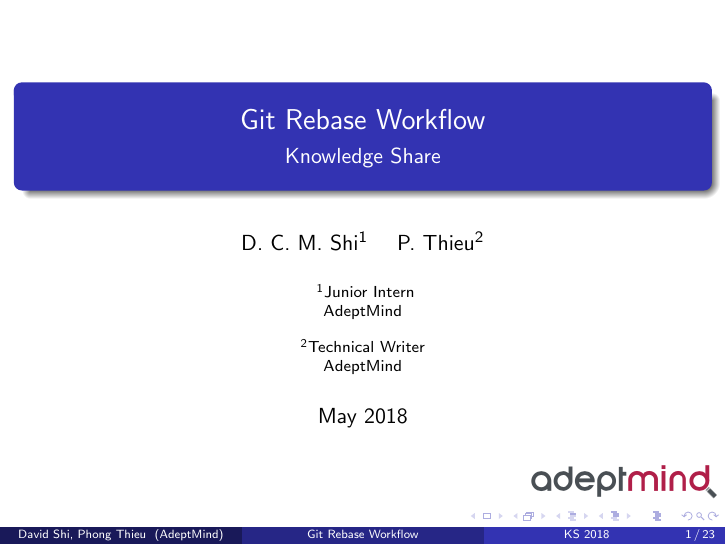
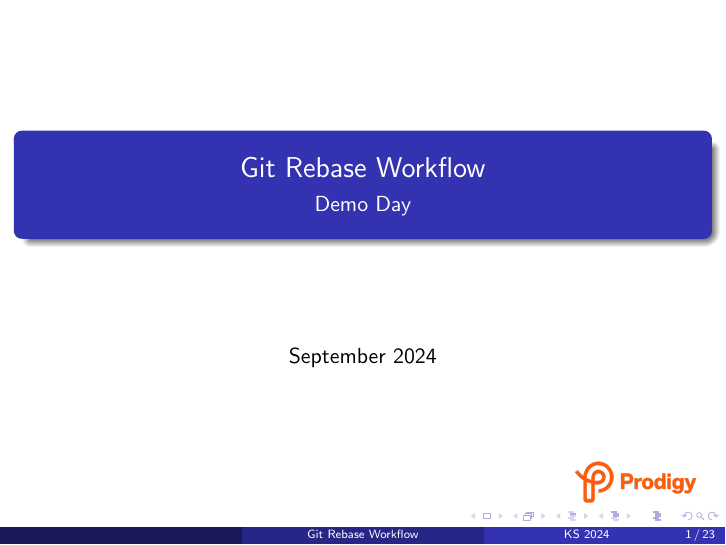
Before and after one commit to dcmshi/rebase-demo, LaTeX slides (rebase-workflow.tex): page 1 of 27. Compiled offline with pdfLaTeX.

Commit message:
update LaTeX slides

```diff
--- a/rebase-workflow.tex
+++ b/rebase-workflow.tex
@@ -13,20 +13,9 @@
 \title[Git Rebase Workflow] %optional
 {Git Rebase Workflow}
 
-\subtitle{Knowledge Share}
+\subtitle{Demo Day}
 
-\author[David Shi, Phong Thieu] % (optional)
-{D.~C.~M.~Shi\inst{1} \and P.~Thieu\inst{2}}
 
-\institute[AdeptMind] % (optional)
-{
-  \inst{1}%
-  Junior Intern\\
-  AdeptMind
-  \and
-  \inst{2}%
-  Technical Writer\\
-  AdeptMind
-}
+\date[KS 2024] % (optional)
+{September 2024}
 
-\date[KS 2018] % (optional)
```
Also changed, not shown: rebase-workflow.tex (4 more changed lines).
